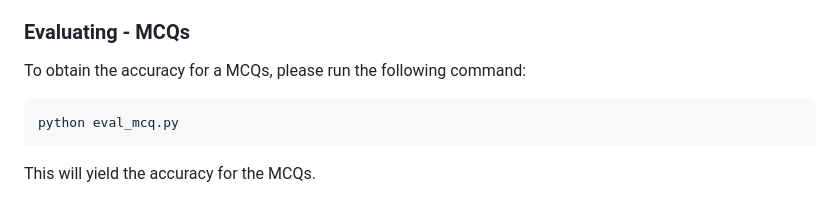
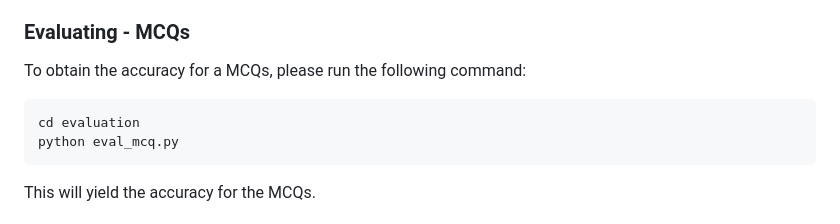
Before and after one commit to llmbev/talk2bev, a Markdown page: README.md, the part around the change. Drawn GitHub-style.

````diff
--- a/README.md
+++ b/README.md
@@ -58,6 +58,7 @@ TO BE RELEASED
 To obtain the accuracy for a MCQs, please run the following command:
 
 ```bash
+cd evaluation
 python eval_mcq.py
 ```
 
````
